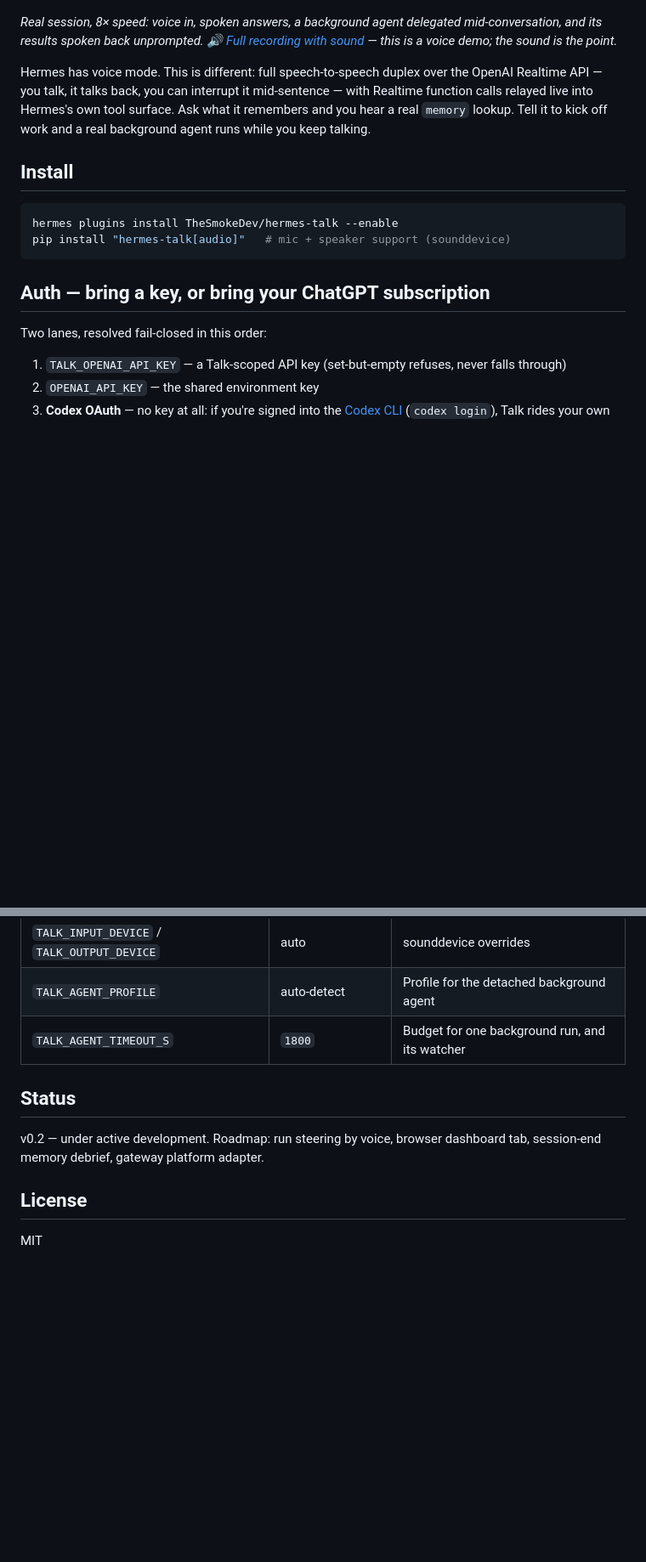
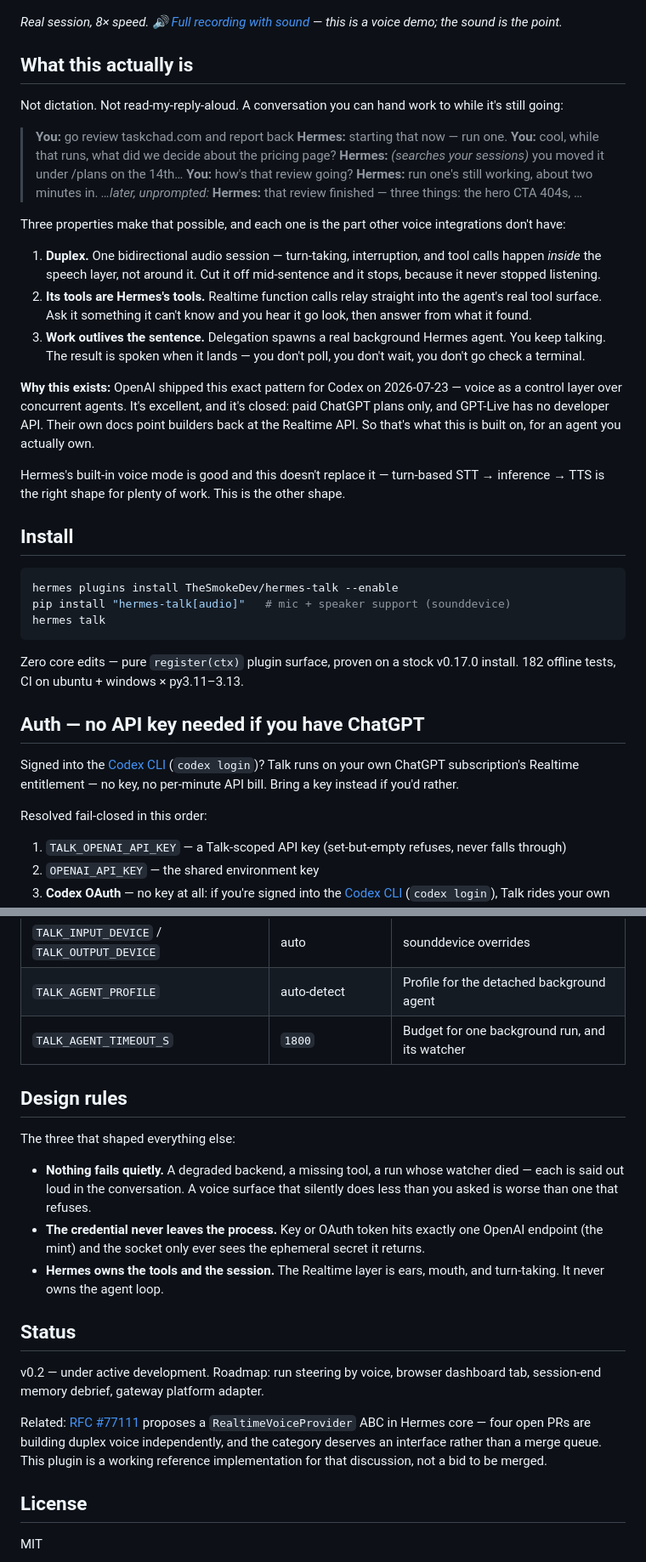
Before and after one commit to TheSmokeDev/hermes-talk, a Markdown page: README.md, 2 parts joined by grey strips. Shown at 85% size. GitHub-like rendering; blank space fills up the shorter version.

Commit message:
docs: lead with what it does, not what it's built on
The README opened on the transport ("Realtime speech-to-speech") and buried
the actual capability. It now opens on the orchestration loop with a sample
conversation, names the three properties that make it possible, and says
plainly why this exists given OpenAI shipped the same pattern closed. Adds
the design rules and the RFC #77111 pointer.

````diff
--- a/README.md
+++ b/README.md
@@ -4,25 +4,63 @@
 
 ![hermes-talk demo — a live voice session delegating real background work (8× speed)](docs/demo.gif)
 
-*Real session, 8× speed: voice in, spoken answers, a background agent delegated mid-conversation, and its results spoken back unprompted. 🔊 [Full recording with sound](https://github.com/TheSmokeDev/hermes-talk/releases/tag/v0.2.0) — this is a voice demo; the sound is the point.*
+*Real session, 8× speed. 🔊 [Full recording with sound](https://github.com/TheSmokeDev/hermes-talk/releases/tag/v0.2.0) — this is a voice demo; the sound is the point.*
 
-Hermes has voice mode. This is different: full speech-to-speech duplex over the
-OpenAI Realtime API — you talk, it talks back, you can interrupt it
-mid-sentence — with Realtime function calls relayed live into Hermes's own
-tool surface. Ask what it remembers and you hear a real `memory` lookup.
-Tell it to kick off work and a real background agent runs while you keep
-talking.
+## What this actually is
+
+Not dictation. Not read-my-reply-aloud. A conversation you can hand work to
+while it's still going:
+
+> **You:** go review taskchad.com and report back
+> **Hermes:** starting that now — run one.
+> **You:** cool, while that runs, what did we decide about the pricing page?
+> **Hermes:** *(searches your sessions)* you moved it under /plans on the 14th…
+> **You:** how's that review going?
+> **Hermes:** run one's still working, about two minutes in.
+> *…later, unprompted:*
+> **Hermes:** that review finished — three things: the hero CTA 404s, …
+
+Three properties make that possible, and each one is the part other voice
+integrations don't have:
+
+1. **Duplex.** One bidirectional audio session — turn-taking, interruption,
+   and tool calls happen *inside* the speech layer, not around it. Cut it off
+   mid-sentence and it stops, because it never stopped listening.
+2. **Its tools are Hermes's tools.** Realtime function calls relay straight
+   into the agent's real tool surface. Ask it something it can't know and you
+   hear it go look, then answer from what it found.
+3. **Work outlives the sentence.** Delegation spawns a real background Hermes
+   agent. You keep talking. The result is spoken when it lands — you don't
+   poll, you don't wait, you don't go check a terminal.
+
+**Why this exists:** OpenAI shipped this exact pattern for Codex on 2026-07-23
+— voice as a control layer over concurrent agents. It's excellent, and it's
+closed: paid ChatGPT plans only, and GPT-Live has no developer API. Their own
+docs point builders back at the Realtime API. So that's what this is built on,
+for an agent you actually own.
+
+Hermes's built-in voice mode is good and this doesn't replace it — turn-based
+STT → inference → TTS is the right shape for plenty of work. This is the other
+shape.
 
 ## Install
 
 ```bash
 hermes plugins install TheSmokeDev/hermes-talk --enable
 pip install "hermes-talk[audio]"   # mic + speaker support (sounddevice)
+hermes talk
 ```
 
-## Auth — bring a key, or bring your ChatGPT subscription
+Zero core edits — pure `register(ctx)` plugin surface, proven on a stock
+v0.17.0 install. 182 offline tests, CI on ubuntu + windows × py3.11–3.13.
 
-Two lanes, resolved fail-closed in this order:
+## Auth — no API key needed if you have ChatGPT
+
+Signed into the [Codex CLI](https://github.com/openai/codex) (`codex login`)?
+Talk runs on your own ChatGPT subscription's Realtime entitlement — no key, no
+per-minute API bill. Bring a key instead if you'd rather.
+
+Resolved fail-closed in this order:
 
 1. `TALK_OPENAI_API_KEY` — a Talk-scoped API key (set-but-empty refuses, never
    falls through)
@@ -90,11 +130,30 @@ If your model config lives in a **profile** rather than the root
 | `TALK_AGENT_PROFILE` | auto-detect | Profile for the detached background agent |
 | `TALK_AGENT_TIMEOUT_S` | `1800` | Budget for one background run, and its watcher |
 
+## Design rules
+
+The three that shaped everything else:
+
+- **Nothing fails quietly.** A degraded backend, a missing tool, a run whose
+  watcher died — each is said out loud in the conversation. A voice surface
+  that silently does less than you asked is worse than one that refuses.
+- **The credential never leaves the process.** Key or OAuth token hits exactly
+  one OpenAI endpoint (the mint) and the socket only ever sees the ephemeral
+  secret it returns.
+- **Hermes owns the tools and the session.** The Realtime layer is ears, mouth,
+  and turn-taking. It never owns the agent loop.
+
 ## Status
 
 v0.2 — under active development. Roadmap: run steering by voice, browser
 dashboard tab, session-end memory debrief, gateway platform adapter.
 
+Related: [RFC #77111](https://github.com/NousResearch/hermes-agent/issues/77111)
+proposes a `RealtimeVoiceProvider` ABC in Hermes core — four open PRs are
+building duplex voice independently, and the category deserves an interface
+rather than a merge queue. This plugin is a working reference implementation
+for that discussion, not a bid to be merged.
+
 ## License
 
 MIT
````
Also changed, not shown: other parts of README.md (+5 -3 lines).
